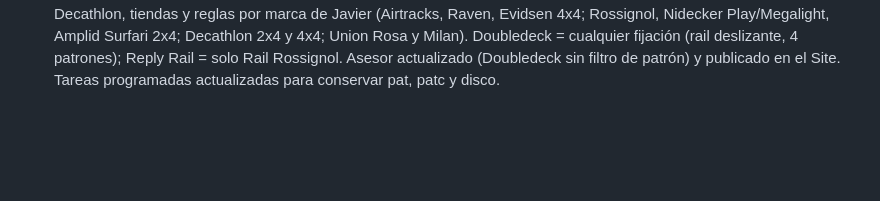
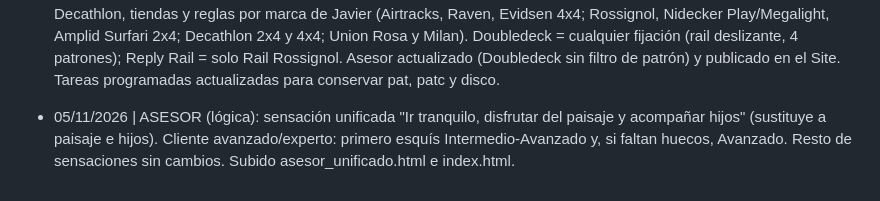
Before and after one commit to jsuberyzf-blip/Asesor-Esquis, a Markdown page: registro.md, the part around the change. Drawn GitHub-style; blank space fills up the shorter version.

Commit message:
Registro: sensacion unificada Ir tranquilo, paisaje e hijos

```diff
--- a/registro.md
+++ b/registro.md
@@ -50,3 +50,5 @@
 - 05/11/2026 | FIJACIONES SNOW (revisión manual de novedades): 31 incorporadas (29 ocultas: 15 junior, 11 splitboard, 3 accesorios; Burton Lexa X Plata copiada de su modelo; Nidecker LT Supermatic 2027 con flex Rígido, 4/5 según Nidecker, por validar) | filas Fijaciones_Snow.json 201 -> 232
 - 05/11/2026 | ANCLAJE (patrón de fijación): añadidos los campos pat y patc a Tablas_Snow.json y a las fijaciones tipo "Fijación" de Fijaciones_Snow.json (disco="Mini" en Nitro de correas); el asesor muestra anclaje y tornillería y filtra por compatibilidad con la tabla recomendada | patc=false = por confirmar (104 tablas, 49 fijaciones)
 - 05/11/2026 | ANCLAJE completado: 0 tablas y 0 fijaciones visibles por confirmar (patc=false). Datos de fichas Decathlon, tiendas y reglas por marca de Javier (Airtracks, Raven, Evidsen 4x4; Rossignol, Nidecker Play/Megalight, Amplid Surfari 2x4; Decathlon 2x4 y 4x4; Union Rosa y Milan). Doubledeck = cualquier fijación (rail deslizante, 4 patrones); Reply Rail = solo Rail Rossignol. Asesor actualizado (Doubledeck sin filtro de patrón) y publicado en el Site. Tareas programadas actualizadas para conservar pat, patc y disco.
+
+- 05/11/2026 | ASESOR (lógica): sensación unificada "Ir tranquilo, disfrutar del paisaje y acompañar hijos" (sustituye a paisaje e hijos). Cliente avanzado/experto: primero esquís Intermedio-Avanzado y, si faltan huecos, Avanzado. Resto de sensaciones sin cambios. Subido asesor_unificado.html e index.html.
```
